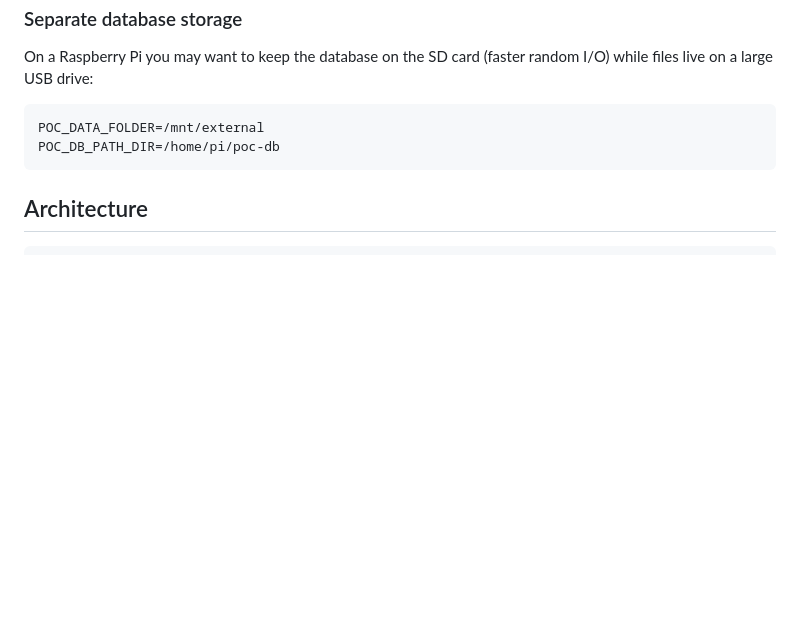
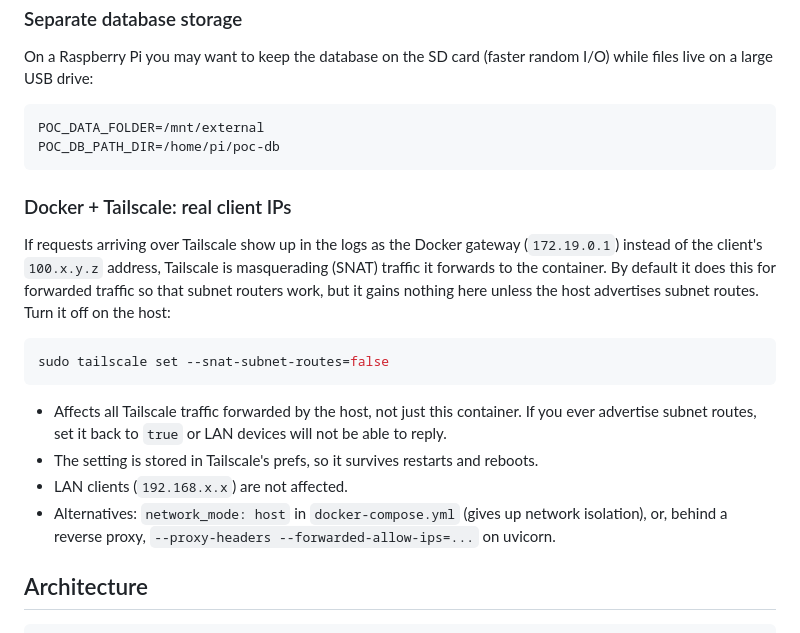
Before and after one commit to cperales/PythOwnCloud, a Markdown page: README.md, the part around the change. Rendered like a GitHub page; blank space fills up the shorter version.

Commit message:
Document Tailscale SNAT setting for real client IPs (#12)
Explain why Tailscale-forwarded requests appear as the Docker gateway
(172.19.0.1) and how to fix it with `tailscale set --snat-subnet-routes=false`.

Co-Authored-By: Claude Sonnet 5.5 <noreply@anthropic.com>

````diff
--- a/README.md
+++ b/README.md
@@ -229,6 +229,19 @@ POC_DATA_FOLDER=/mnt/external
 POC_DB_PATH_DIR=/home/pi/poc-db
 ```
 
+### Docker + Tailscale: real client IPs
+
+If requests arriving over Tailscale show up in the logs as the Docker gateway (`172.19.0.1`) instead of the client's `100.x.y.z` address, Tailscale is masquerading (SNAT) traffic it forwards to the container. By default it does this for forwarded traffic so that subnet routers work, but it gains nothing here unless the host advertises subnet routes. Turn it off on the host:
+
+```bash
+sudo tailscale set --snat-subnet-routes=false
+```
+
+- Affects all Tailscale traffic forwarded by the host, not just this container. If you ever advertise subnet routes, set it back to `true` or LAN devices will not be able to reply.
+- The setting is stored in Tailscale's prefs, so it survives restarts and reboots.
+- LAN clients (`192.168.x.x`) are not affected.
+- Alternatives: `network_mode: host` in `docker-compose.yml` (gives up network isolation), or, behind a reverse proxy, `--proxy-headers --forwarded-allow-ips=...` on uvicorn.
+
 ## Architecture
 
 ```
````
